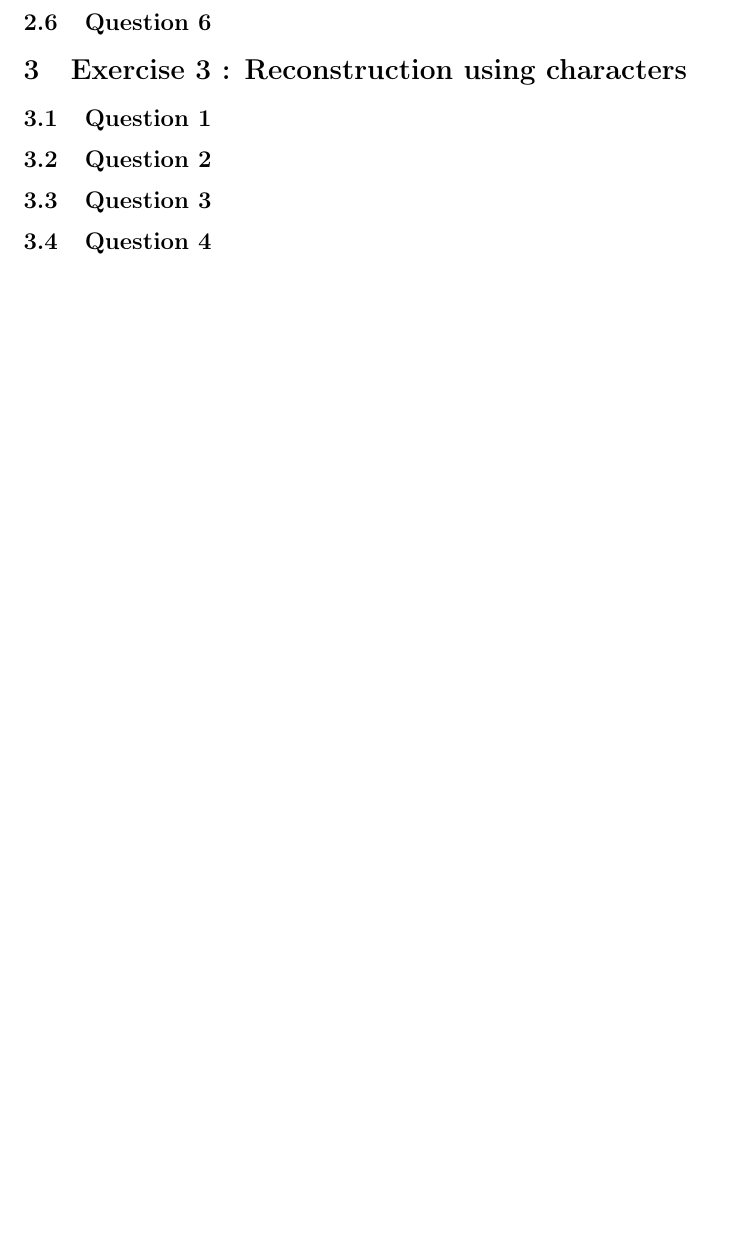
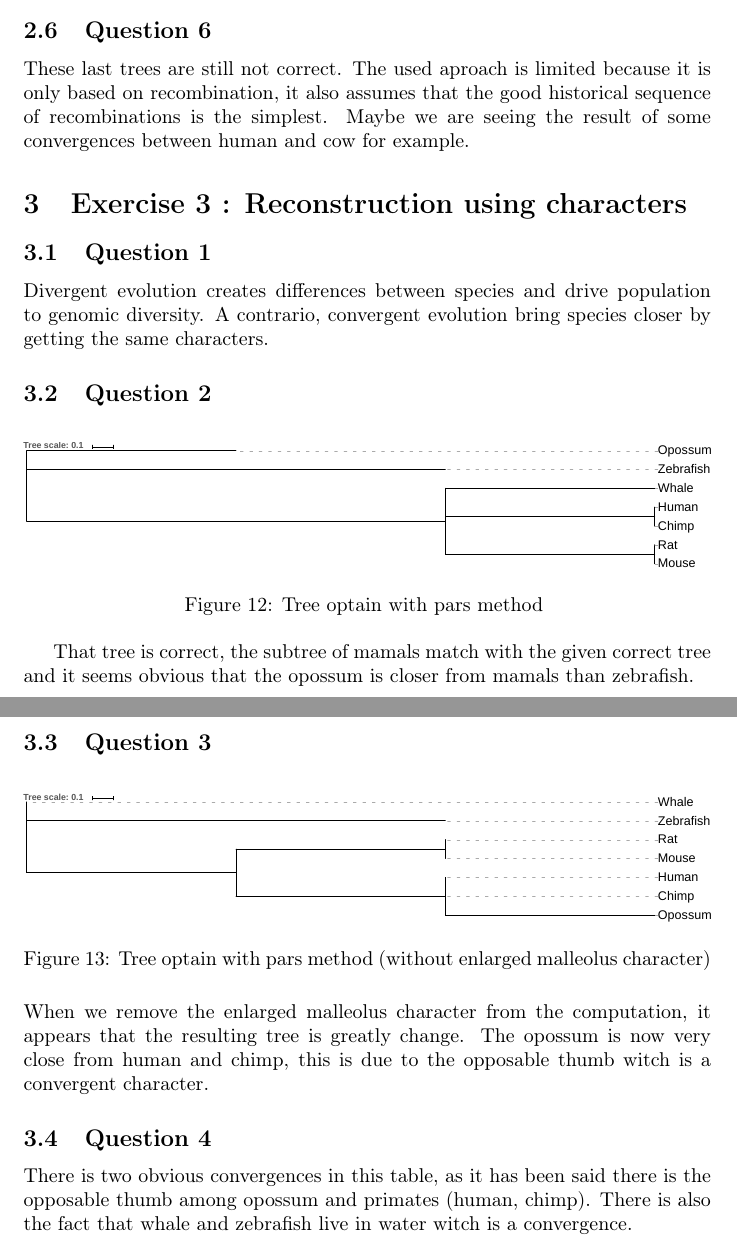
Before and after one commit to PerrinJeremie/TME-M2-BIM, a LaTeX document (PHYG/PHYG_TME2/TEX/witoldPODLEJSKI_jérémiePERRIN_TME2.tex): part of page 8 of 8 before the commit and two parts of pages 8 and 9 of 9 after it, the two joined at a grey line, cut so that both start at the same text, the shorter picture padded with empty space. Compiled offline with pdfLaTeX.

Commit message:
exo2 et 3 fait

```diff
--- a/PHYG/PHYG_TME2/TEX/witoldPODLEJSKI_jérémiePERRIN_TME2.tex
+++ b/PHYG/PHYG_TME2/TEX/witoldPODLEJSKI_jérémiePERRIN_TME2.tex
@@ -140,12 +148,31 @@ So we can see that there is the same alignment of genes in the two chromosomes,
 \end{figure}
 
 \subsection{Question 6}
+These last trees are still not correct. The used aproach is limited because it is only based on recombination, it also assumes that the good historical sequence of recombinations is the simplest. Maybe we are seeing the result of some convergences between human and cow for example.
+
 %\subsection{Question 1}
 %\VerbatimInput[	label=\fbox{\color{Black}Aligned sequences - Clustal}]{3_1.txt}
 \section{Exercise 3 : Reconstruction using characters}
 \subsection{Question 1}
+Divergent evolution creates differences between species and drive population to genomic diversity.
+ A contrario, convergent evolution bring species closer by getting the same characters.
 \subsection{Question 2}
+
+\begin{figure}[h!]
+	\includegraphics*[width = \linewidth]{../ex3/PARS.pdf}
+	\caption{Tree optain with pars method }
+\end{figure}
+That tree is correct, the subtree of mamals match with the given correct tree and it seems obvious that the opossum is closer from mamals than zebrafish.
 \subsection{Question 3}
+
+\begin{figure}[H]
+	\includegraphics*[width = \linewidth]{../ex3/PARS2.pdf}
+	\caption{Tree optain with pars method (without enlarged malleolus character)}
+\end{figure}
+
+When we remove the enlarged malleolus character from the computation, it appears that the resulting tree is greatly change. The opossum is now very close from human and chimp, this is due to the opposable thumb witch is a convergent character.
+
 \subsection{Question 4}
+There is two obvious convergences in this table, as it has been said there is the opposable thumb among opossum and primates (human, chimp). There is also the fact that whale and zebrafish live in water witch is a convergence.
 
 \end{document}
```
Also changed, not shown: PHYG/PHYG_TME2/TEX/witoldPODLEJSKI_jérémiePERRIN_TME2.pdf, PHYG/PHYG_TME2/TEX/witoldPODLEJSKI_jérémiePERRIN_TME2.tex (16 more changed lines), 3 other files.
